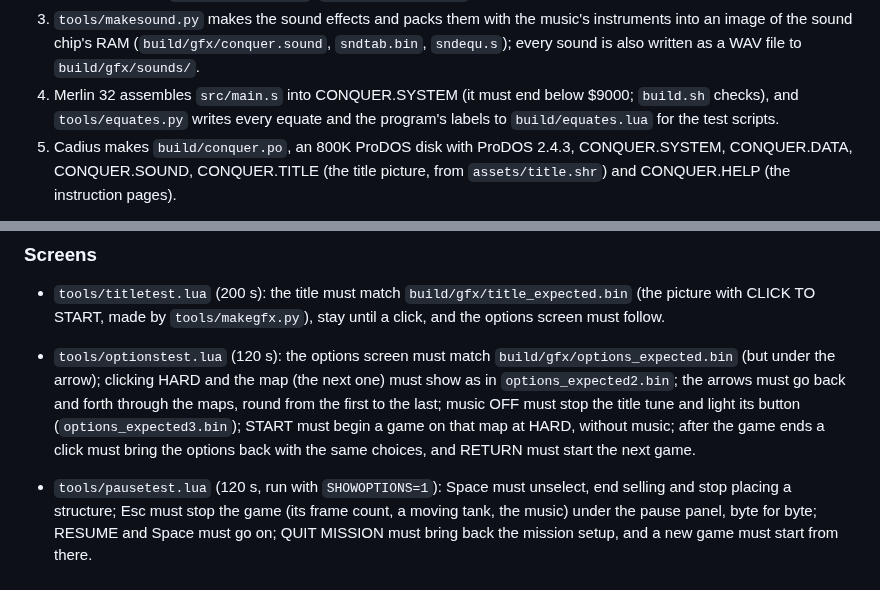
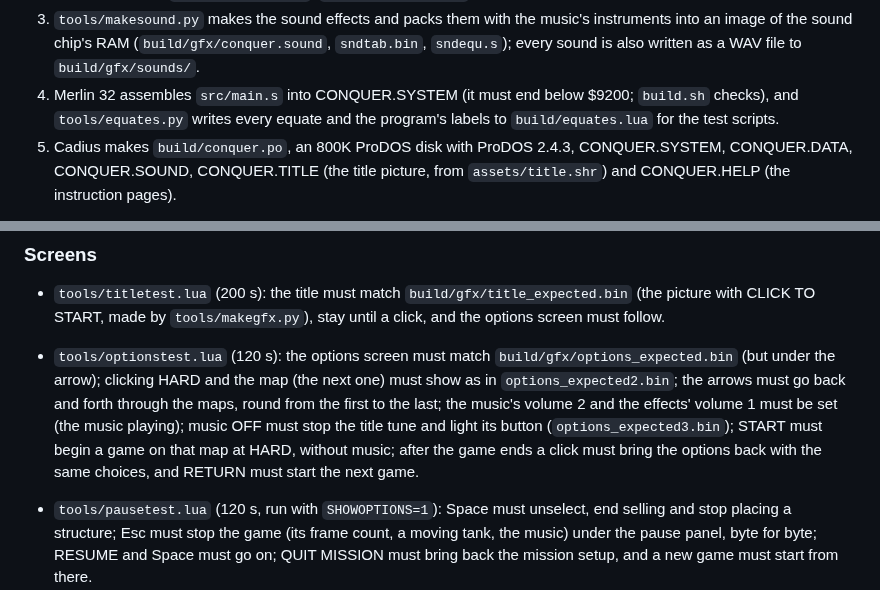
Before and after one commit to portwally/Conquer-GS, a Markdown page: docs/BUILDING.md, 2 parts joined by grey strips. Drawn GitHub-style.

```diff
--- a/docs/BUILDING.md
+++ b/docs/BUILDING.md
@@ -43,7 +43,7 @@ tests. To just play, download the disk from the
    (`build/gfx/conquer.sound`, `sndtab.bin`, `sndequ.s`); every sound is
    also written as a WAV file to `build/gfx/sounds/`.
 4. Merlin 32 assembles `src/main.s` into CONQUER.SYSTEM (it must end below
-   $9000; `build.sh` checks), and `tools/equates.py` writes every equate and
+   $9200; `build.sh` checks), and `tools/equates.py` writes every equate and
    the program's labels to `build/equates.lua` for the test scripts.
 5. Cadius makes `build/conquer.po`, an 800K ProDOS disk with ProDOS 2.4.3,
    CONQUER.SYSTEM, CONQUER.DATA, CONQUER.SOUND, CONQUER.TITLE (the title
@@ -204,10 +204,11 @@ Most print their findings and end with `problems: 0` when all is well.
   `build/gfx/options_expected.bin` (but under the arrow); clicking HARD and
   the map (the next one) must show as in `options_expected2.bin`; the
   arrows must go back and forth through the maps, round from the first to
-  the last; music OFF must stop the title tune and light its button
-  (`options_expected3.bin`); START must begin a game on that map at HARD,
-  without music; after the game ends a click must bring the options back
-  with the same choices, and RETURN must start the next game.
+  the last; the music's volume 2 and the effects' volume 1 must be set
+  (the music playing); music OFF must stop the title tune and light its
+  button (`options_expected3.bin`); START must begin a game on that map
+  at HARD, without music; after the game ends a click must bring the
+  options back with the same choices, and RETURN must start the next game.
 - `tools/pausetest.lua` (120 s, run with `SHOWOPTIONS=1`): Space must
   unselect, end selling and stop placing a structure; Esc must stop the
   game (its frame count, a moving tank, the music) under the pause panel,
```
Also changed, not shown: README.md (+2 -1 lines), docs/TECHNICAL.md (+11 -7 lines), docs/images/options.png, 4 other files.
